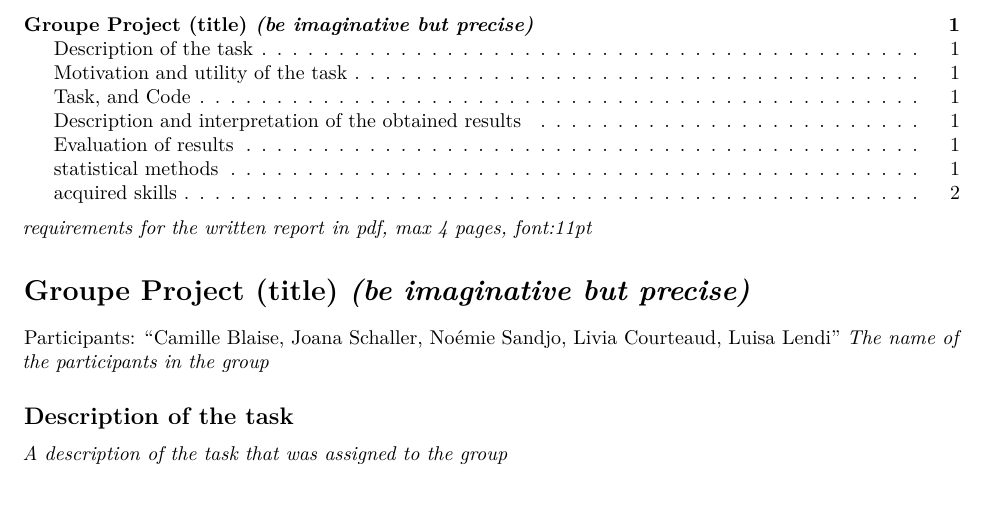
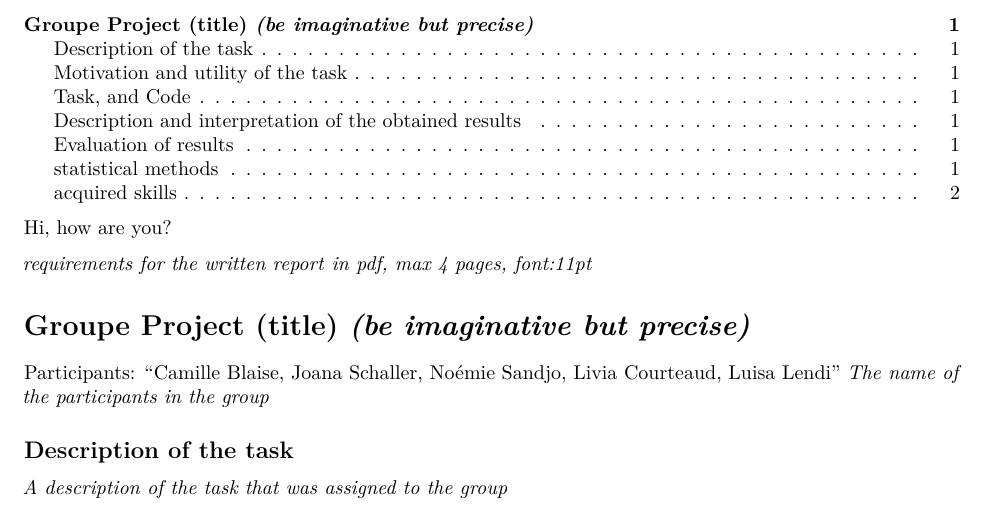
Before and after one commit to luisalendi/Projet-Groupe-114, an R Markdown document (Projet Groupe 114 new.Rmd): part of page 1 of 2, cut so that both start at the same text, the shorter picture padded with empty space. Rendered offline with R 4.5, knitr and Pandoc, then LaTeX, with nearby package versions.

Commit message:
Update Projet Groupe 114 new.Rmd

````diff
--- a/Projet Groupe 114 new.Rmd
+++ b/Projet Groupe 114 new.Rmd
@@ -9,7 +9,7 @@ output:
 
 ---
 
-
+Hi, how are you?
 
 ```{r setup, include=FALSE}
 
````
